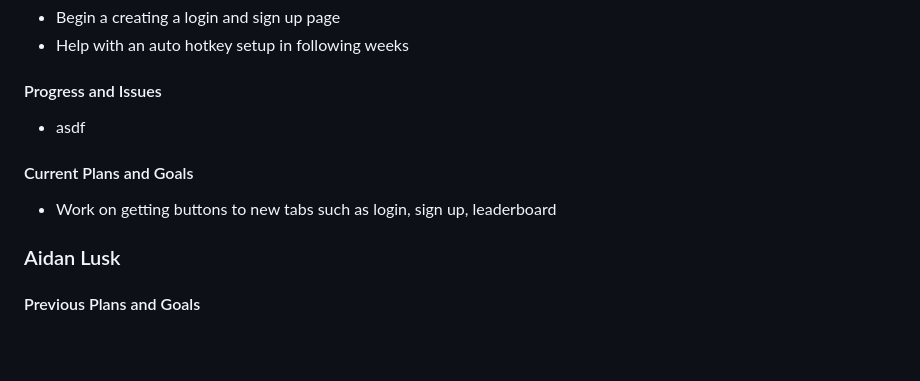
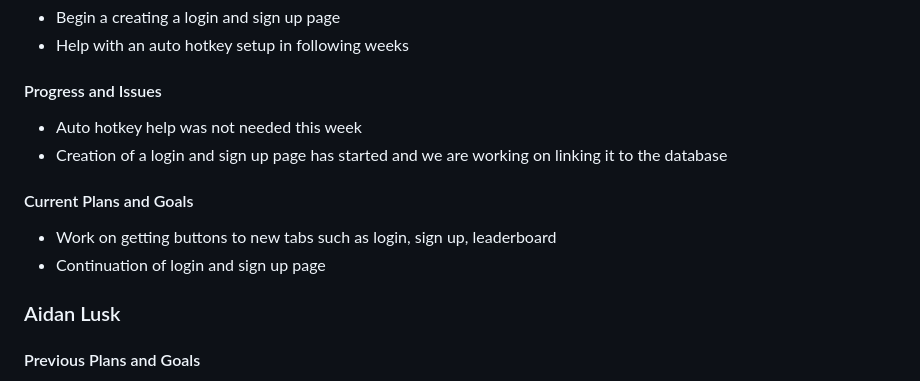
Before and after one commit to peytonju/team-5-spryntax, a Markdown page: reports/02.05.25.md, the part around the change. Drawn GitHub-style; blank space fills up the shorter version.

Commit message:
Update 02.05.25.md
Added my part

```diff
--- a/reports/02.05.25.md
+++ b/reports/02.05.25.md
@@ -119,11 +119,13 @@
 - Help with an auto hotkey setup in following weeks
 
 #### Progress and Issues
-- asdf
+- Auto hotkey help was not needed this week
+- Creation of a login and sign up page has started and we are working on linking it to the database
 
 #### Current Plans and Goals
 
 - Work on getting buttons to new tabs such as login, sign up, leaderboard
+- Continuation of login and sign up page
 
 ### Aidan Lusk
 
```
